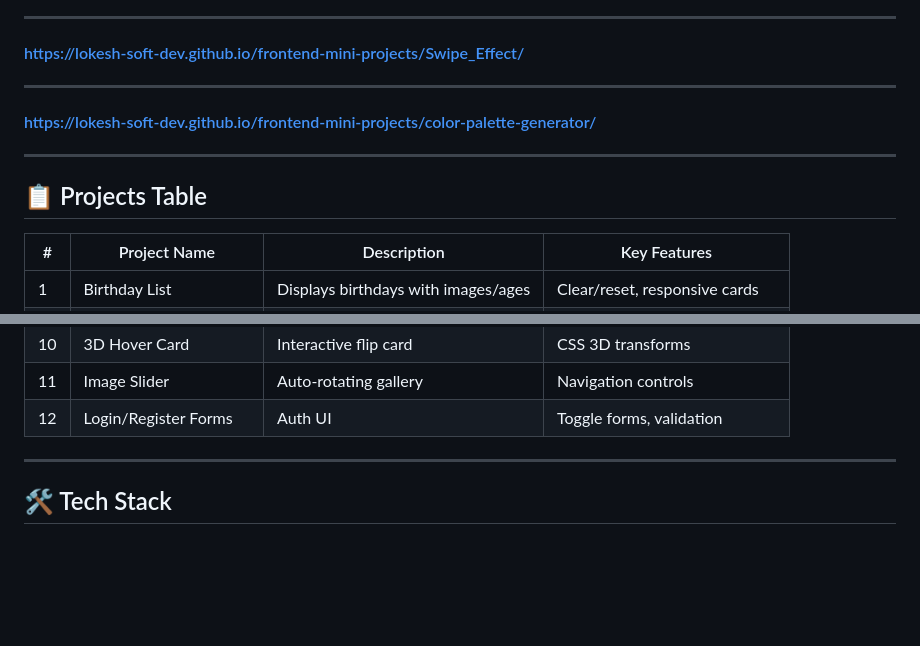
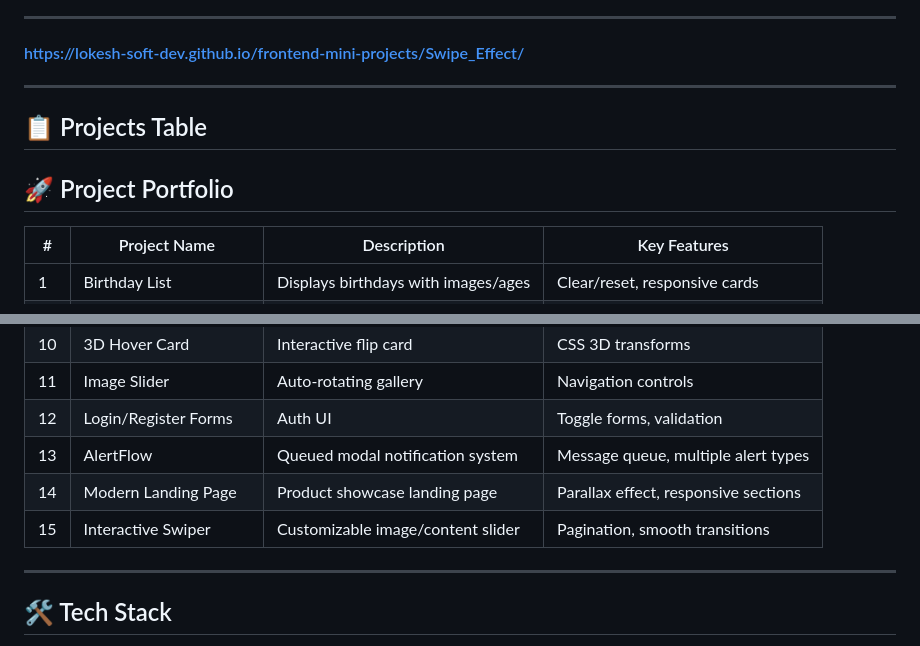
Before and after one commit to Lokesh-Soft-Dev/frontend-mini-projects, a Markdown page: README.md, 2 parts joined by grey strips. Drawn GitHub-style; blank space fills up the shorter version.

```diff
--- a/README.md
+++ b/README.md
@@ -34,9 +34,10 @@
 ---
 #### https://lokesh-soft-dev.github.io/frontend-mini-projects/Swipe_Effect/
 ---
-#### https://lokesh-soft-dev.github.io/frontend-mini-projects/color-palette-generator/
----
+
 ## 📋 Projects Table
+
+## 🚀 Project Portfolio
 
 | #  | Project Name          | Description                          | Key Features                          |
 |----|-----------------------|--------------------------------------|---------------------------------------|
@@ -52,6 +53,9 @@
 | 10 | 3D Hover Card        | Interactive flip card                | CSS 3D transforms                    |
 | 11 | Image Slider         | Auto-rotating gallery                | Navigation controls                  |
 | 12 | Login/Register Forms | Auth UI                              | Toggle forms, validation             |
+| 13 | AlertFlow            | Queued modal notification system     | Message queue, multiple alert types  |
+| 14 | Modern Landing Page  | Product showcase landing page        | Parallax effect, responsive sections |
+| 15 | Interactive Swiper   | Customizable image/content slider    | Pagination, smooth transitions       |
 
 ---
 
```
